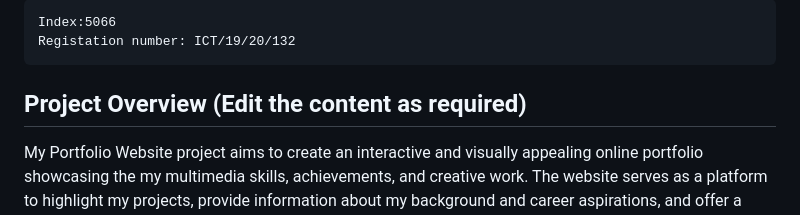
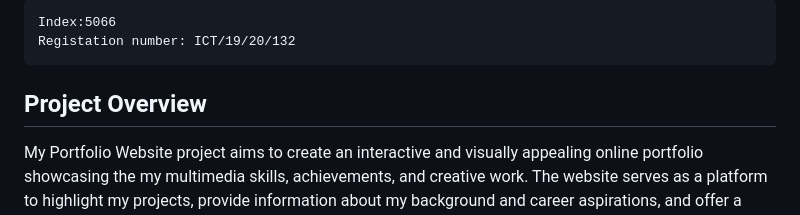
Before and after one commit to randilujayani31/randilujayani314, a Markdown page: README.md, the part around the change. GitHub-like rendering.

```diff
--- a/README.md
+++ b/README.md
@@ -4,7 +4,7 @@
     Index:5066
     Registation number: ICT/19/20/132
 
-## Project Overview (Edit the content as required)
+## Project Overview
 
 My Portfolio Website project aims to create an interactive and visually appealing online portfolio showcasing the my multimedia skills, achievements, and creative work. The website serves as a platform to highlight my projects, provide information about my background and career aspirations, and offer a means for visitors to contact me.
 
```
